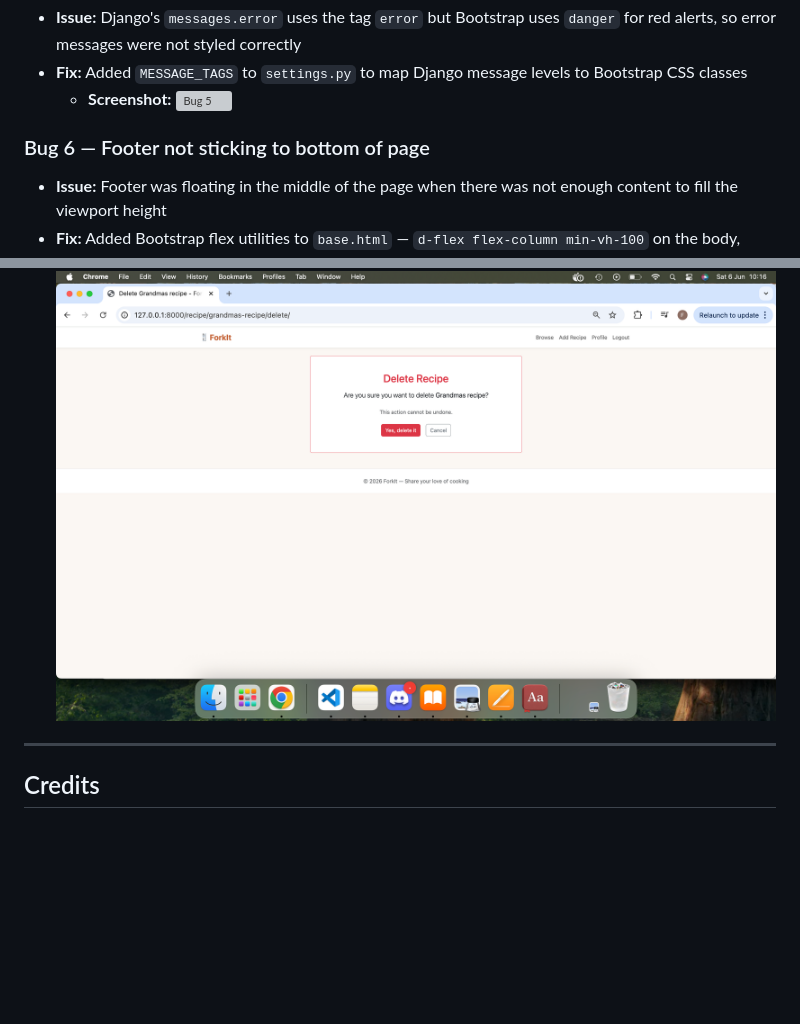
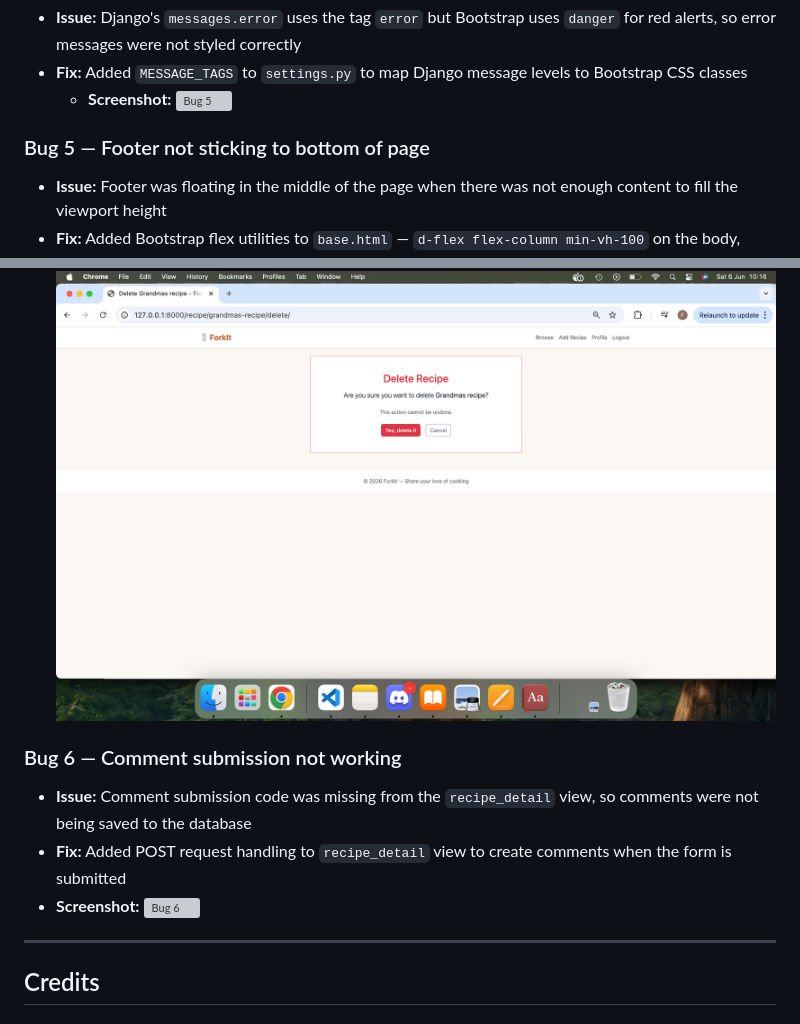
Before and after one commit to fahim2023/forkit, a Markdown page: README.md, 2 parts joined by grey strips. Rendered like a GitHub page; blank space fills up the shorter version; grey boxes are pictures that could not be loaded.

Commit message:
Document comment submission bug and fix in README

```diff
--- a/README.md
+++ b/README.md
@@ -593,7 +593,7 @@ Tested on the following devices and browsers:
   message levels to Bootstrap CSS classes
   - **Screenshot:** ![Bug 5](documentation/images/bugs/bug-04-message-tags.png)
 
-### Bug 6 — Footer not sticking to bottom of page
+### Bug 5 — Footer not sticking to bottom of page
 
 - **Issue:** Footer was floating in the middle of the page when
   there was not enough content to fill the viewport height
@@ -601,6 +601,15 @@ Tested on the following devices and browsers:
   `d-flex flex-column min-vh-100` on the body, `flex-grow-1` on
   main and `mt-auto` on the footer to push it to the bottom
 - **Screenshot:** ![Bug 6](documentation/images/bugs/bug-05-footer.png)
+
+### Bug 6 — Comment submission not working
+
+- **Issue:** Comment submission code was missing from the
+  `recipe_detail` view, so comments were not being saved to
+  the database
+- **Fix:** Added POST request handling to `recipe_detail` view
+  to create comments when the form is submitted
+- **Screenshot:** ![Bug 6](documentation/images/bugs/bug-06-comments-not-submitting.png)
 
 ---
 
```
